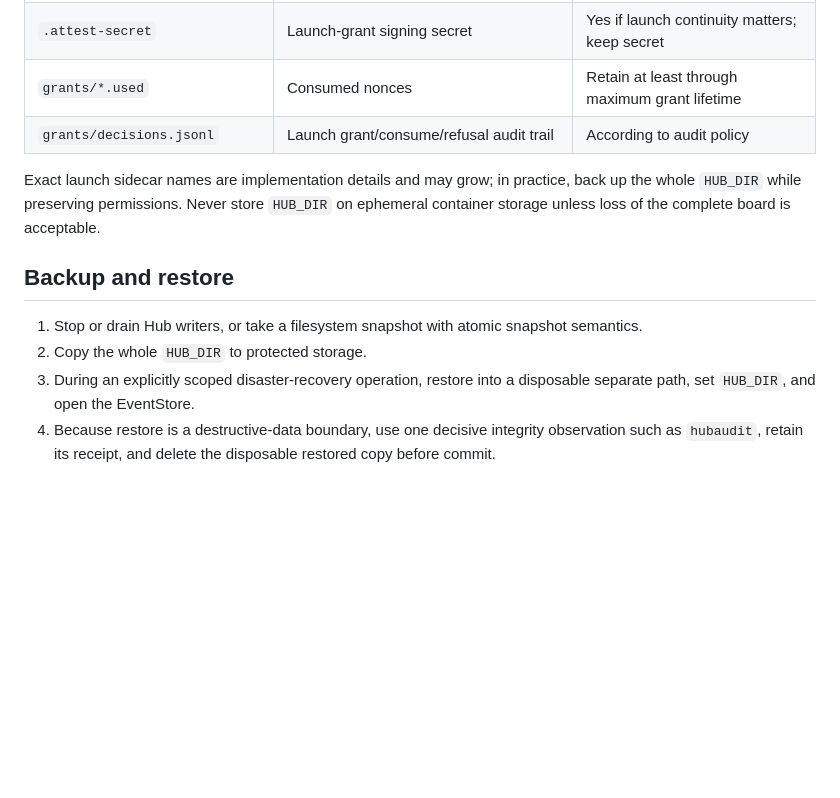
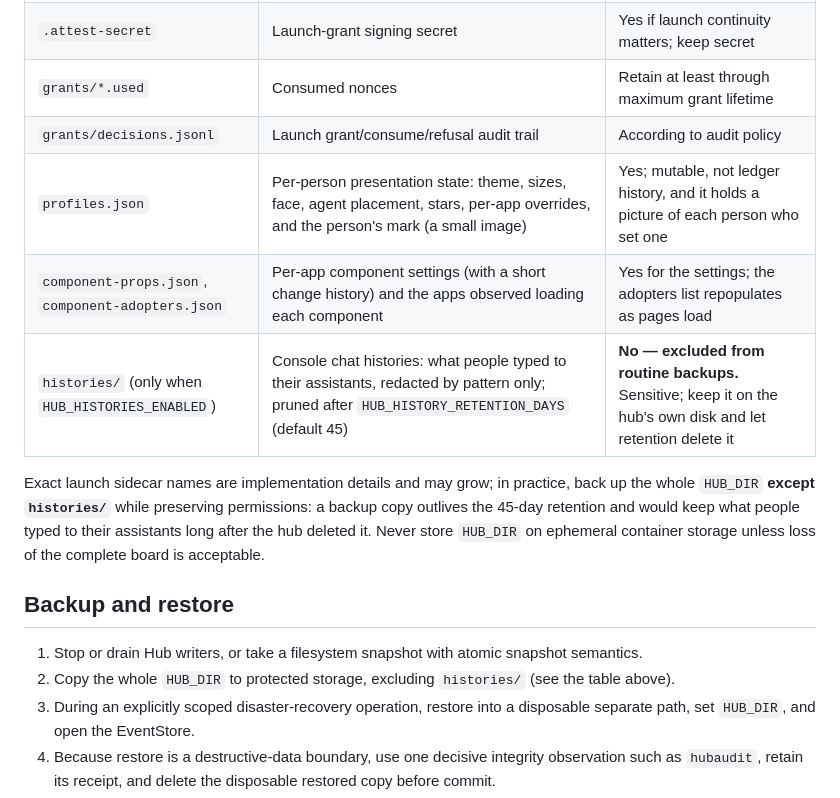
Before and after one commit to ZacTallberg/hub-scaffold, a Markdown page: docs/OPERATIONS.md, the part around the change. GitHub-like rendering; blank space fills up the shorter version.

Commit message:
Operations: name the chat-history and profile sidecars, and keep histories out of backups
The runtime-storage table now lists profiles.json, the component settings
and adopters files, and histories/. Histories are marked sensitive and
excluded from routine backups (a copy would outlive their 45-day
retention), and the backup steps say so instead of 'copy the whole
HUB_DIR'.

Co-Authored-By: Claude Opus 5.5 <noreply@anthropic.com>

```diff
--- a/docs/OPERATIONS.md
+++ b/docs/OPERATIONS.md
@@ -60,15 +60,20 @@ JSONL, or SQLite mutation is an offline recovery operation only: drain live writ
 | `.attest-secret` | Launch-grant signing secret | Yes if launch continuity matters; keep secret |
 | `grants/*.used` | Consumed nonces | Retain at least through maximum grant lifetime |
 | `grants/decisions.jsonl` | Launch grant/consume/refusal audit trail | According to audit policy |
+| `profiles.json` | Per-person presentation state: theme, sizes, face, agent placement, stars, per-app overrides, and the person's mark (a small image) | Yes; mutable, not ledger history, and it holds a picture of each person who set one |
+| `component-props.json`, `component-adopters.json` | Per-app component settings (with a short change history) and the apps observed loading each component | Yes for the settings; the adopters list repopulates as pages load |
+| `histories/` (only when `HUB_HISTORIES_ENABLED`) | Console chat histories: what people typed to their assistants, redacted by pattern only; pruned after `HUB_HISTORY_RETENTION_DAYS` (default 45) | **No — excluded from routine backups.** Sensitive; keep it on the hub's own disk and let retention delete it |
 
 Exact launch sidecar names are implementation details and may grow; in practice, back up the whole
-`HUB_DIR` while preserving permissions. Never store `HUB_DIR` on ephemeral container storage unless
-loss of the complete board is acceptable.
+`HUB_DIR` **except `histories/`** while preserving permissions: a backup copy outlives the 45-day
+retention and would keep what people typed to their assistants long after the hub deleted it.
+Never store `HUB_DIR` on ephemeral container storage unless loss of the complete board is
+acceptable.
 
 ## Backup and restore
 
 1. Stop or drain Hub writers, or take a filesystem snapshot with atomic snapshot semantics.
-2. Copy the whole `HUB_DIR` to protected storage.
+2. Copy the whole `HUB_DIR` to protected storage, excluding `histories/` (see the table above).
 3. During an explicitly scoped disaster-recovery operation, restore into a disposable separate
    path, set `HUB_DIR`, and open the EventStore.
 4. Because restore is a destructive-data boundary, use one decisive integrity observation such as
```
